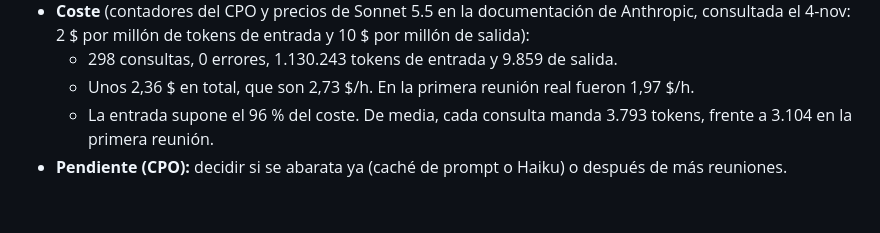
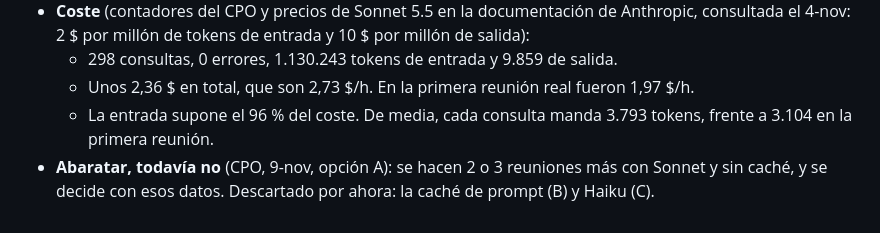
Before and after one commit to alvaroconde-sys/asistente-reuniones, a Markdown page: DECISIONES.md, the part around the change. Drawn GitHub-style.

Commit message:
DECISIONES: no abaratar todavía (CPO, opción A)
Co-Authored-By: Claude Opus 5.5 <noreply@anthropic.com>
Claude-Session: https://claude.ai/code/session_01UpvyF5HULxzkyz6HTN64U3

```diff
--- a/DECISIONES.md
+++ b/DECISIONES.md
@@ -297,4 +297,4 @@ Siguen sin una prueba que los proteja: el rearme de «quedan 5 minutos» y el co
   - 298 consultas, 0 errores, 1.130.243 tokens de entrada y 9.859 de salida.
   - Unos 2,36 $ en total, que son 2,73 $/h. En la primera reunión real fueron 1,97 $/h.
   - La entrada supone el 96 % del coste. De media, cada consulta manda 3.793 tokens, frente a 3.104 en la primera reunión.
-- **Pendiente (CPO):** decidir si se abarata ya (caché de prompt o Haiku) o después de más reuniones.
+- **Abaratar, todavía no** (CPO, 9-nov, opción A): se hacen 2 o 3 reuniones más con Sonnet y sin caché, y se decide con esos datos. Descartado por ahora: la caché de prompt (B) y Haiku (C).
```
